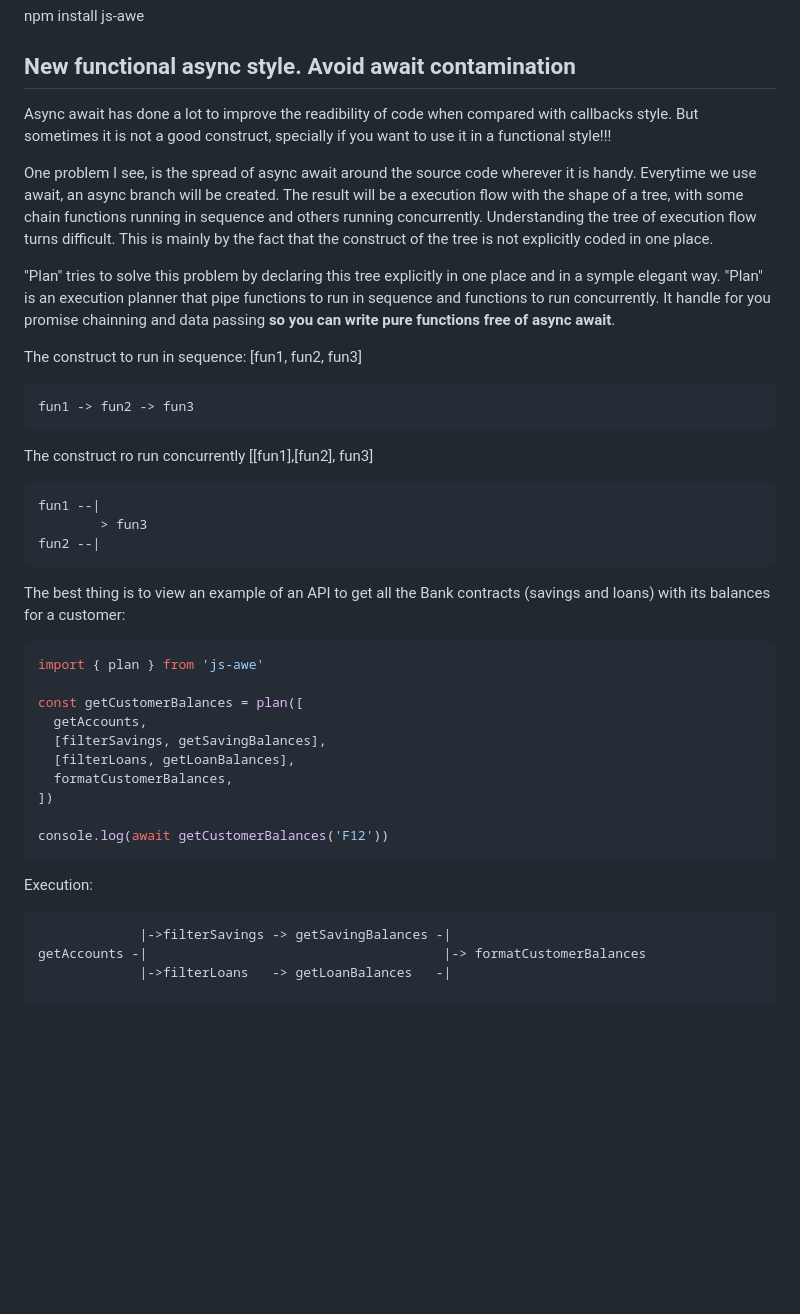
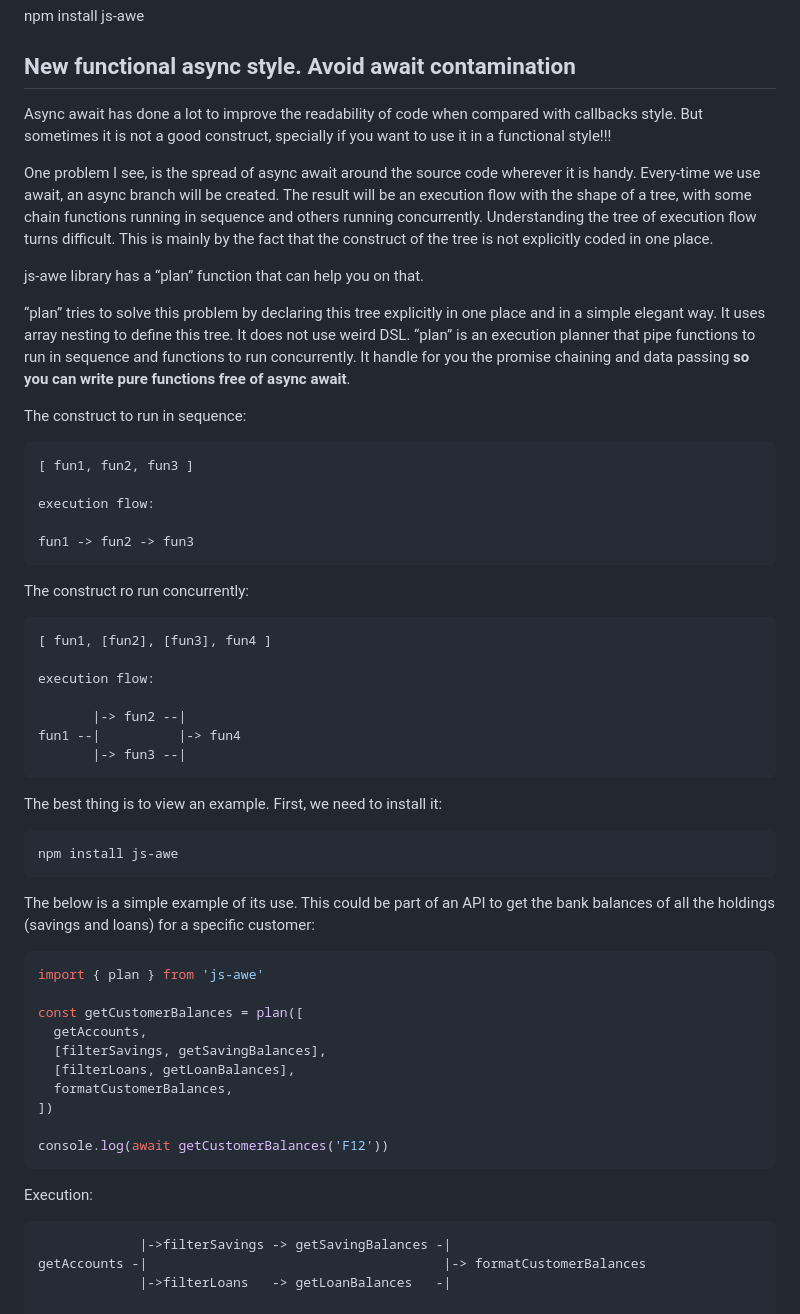
Before and after one commit to josuamanuel/js-awe, a Markdown page: README.md, the part around one of its changes. Drawn GitHub-style; blank space fills up the shorter version.

Commit message:
improve documentation

````diff
--- a/README.md
+++ b/README.md
@@ -8,27 +8,43 @@ npm install js-awe
 
 ## New functional async style. Avoid await contamination
 
-Async await has done a lot to improve the readibility of code when compared with callbacks style. But sometimes it is not a good construct, specially if you want to use it in a functional style!!!
+Async await has done a lot to improve the readability of code when compared with callbacks style. But sometimes it is not a good construct, specially if you want to use it in a functional style!!!
 
-One problem I see, is the spread of async await around the source code wherever it is handy. Everytime we use await, an async branch will be created. The result will be a execution flow with the shape of a tree, with some chain functions running in sequence and others running concurrently. Understanding the tree of execution flow turns difficult. This is mainly by the fact that the construct of the tree is not explicitly coded in one place.
+One problem I see, is the spread of async await around the source code wherever it is handy. Every-time we use await, an async branch will be created. The result will be an execution flow with the shape of a tree, with some chain functions running in sequence and others running concurrently. Understanding the tree of execution flow turns difficult. This is mainly by the fact that the construct of the tree is not explicitly coded in one place.
 
-"Plan" tries to solve this problem by declaring this tree explicitly in one place and in a symple elegant way. "Plan" is an execution planner that pipe functions to run in sequence and functions to run concurrently. It handle for you promise chainning and data passing **so you can write pure functions free of async await**.
+js-awe library has a “plan” function that can help you on that.
 
-The construct to run in sequence: [fun1, fun2, fun3]
+“plan” tries to solve this problem by declaring this tree explicitly in one place and in a simple elegant way. It uses array nesting to define this tree. It does not use weird DSL. “plan” is an execution planner that pipe functions to run in sequence and functions to run concurrently. It handle for you the promise chaining and data passing **so you can write pure functions free of async await**.
 
-```comments
+The construct to run in sequence:
+
+```Plain text
+[ fun1, fun2, fun3 ]
+
+execution flow:
+
 fun1 -> fun2 -> fun3
 ```
 
-The construct ro run concurrently [[fun1],[fun2], fun3]
+The construct ro run concurrently:
 
-```comments
-fun1 --|
-        > fun3
-fun2 --|
+```Plain text
+[ fun1, [fun2], [fun3], fun4 ]
+
+execution flow:
+
+       |-> fun2 --|
+fun1 --|          |-> fun4
+       |-> fun3 --|
 ```
 
-The best thing is to view an example of an API to get all the Bank contracts (savings and loans) with its balances for a customer:
+The best thing is to view an example. First, we need to install it:
+
+```Bash
+npm install js-awe
+```
+
+The below is a simple example of its use. This could be part of an API to get the bank balances of all the holdings (savings and loans) for a specific customer:
 
 ```javascript
 import { plan } from 'js-awe'
@@ -45,7 +61,7 @@ console.log(await getCustomerBalances('F12'))
 
 Execution:
 
-```comments
+```Plain Text
              |->filterSavings -> getSavingBalances -|
 getAccounts -|                                      |-> formatCustomerBalances
              |->filterLoans   -> getLoanBalances   -|
````
Also changed, not shown: other parts of README.md (+0 -2 lines).
